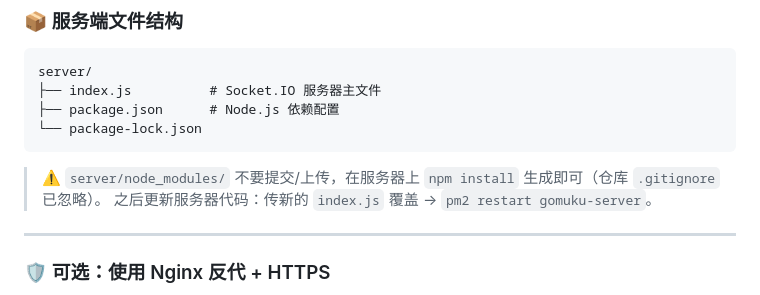
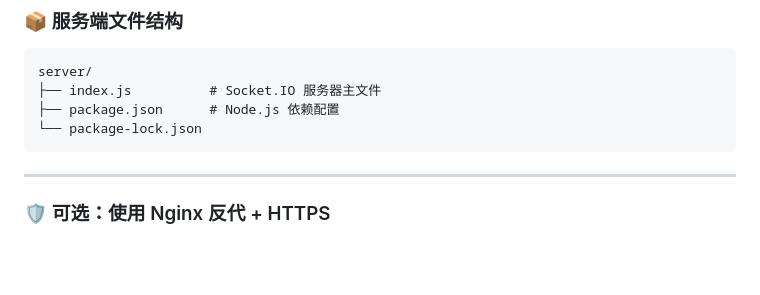
Before and after one commit to lc-052/jidiu_gomuku, a Markdown page: README.md, the part around the change. GitHub-like rendering; blank space fills up the shorter version.

````diff
--- a/README.md
+++ b/README.md
@@ -160,8 +160,6 @@ server/
 └── package-lock.json
 ```
 
-> ⚠️ `server/node_modules/` 不要提交/上传，在服务器上 `npm install` 生成即可（仓库 `.gitignore` 已忽略）。
-> 之后更新服务器代码：传新的 `index.js` 覆盖 → `pm2 restart gomuku-server`。
 
 ---
 
````
